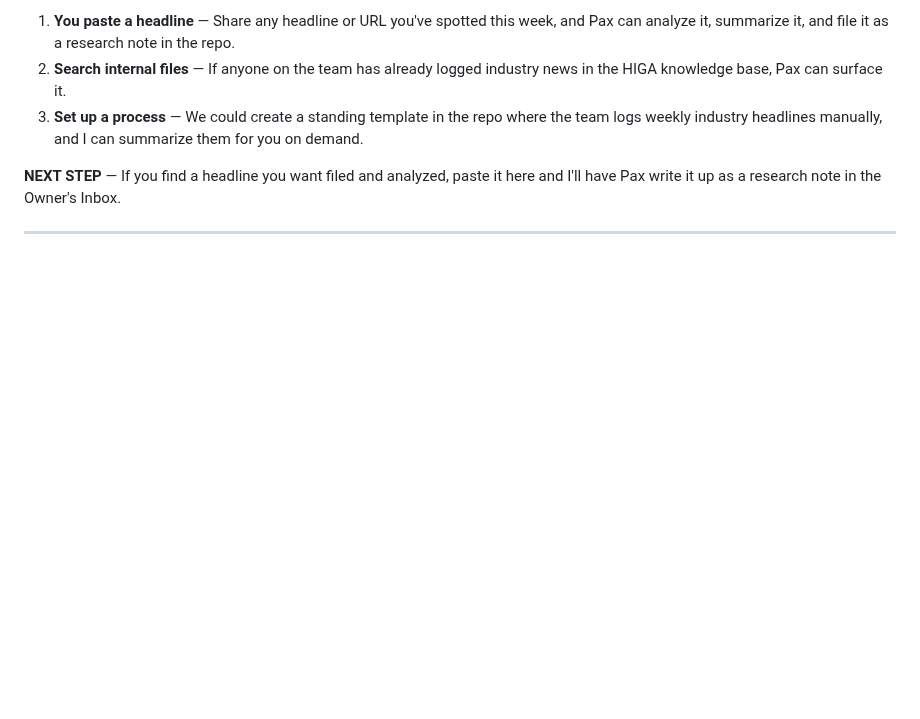
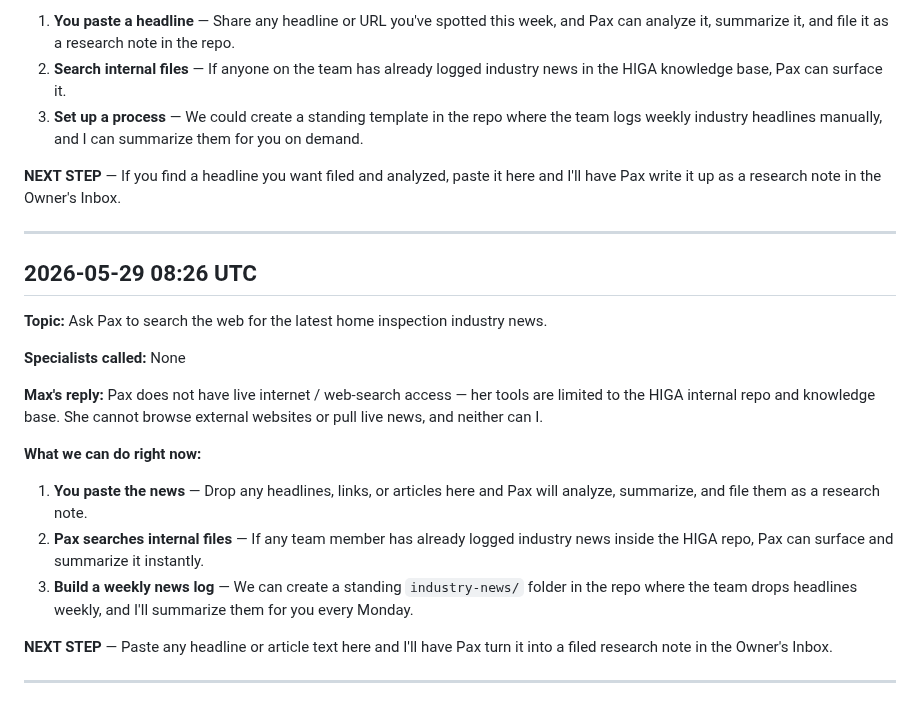
Before and after one commit to homeinspectorhelp/higa, a Markdown page: owner-logs/max-pro-log-2026-05.md, the part around the change. Rendered like a GitHub page; blank space fills up the shorter version.

Commit message:
log: Max Pro conversation — 2026-05-29 08:26 UTC

```diff
--- a/owner-logs/max-pro-log-2026-05.md
+++ b/owner-logs/max-pro-log-2026-05.md
@@ -140,3 +140,21 @@ Pax flagged that she doesn't have live internet access — her tools are limited
 **NEXT STEP** — If you find a headline you want filed and analyzed, paste it here and I'll have Pax write it up as a research note in the Owner's Inbox.
 
 ---
+## 2026-05-29 08:26 UTC
+
+**Topic:** Ask Pax to search the web for the latest home inspection industry news.
+
+**Specialists called:** None
+
+**Max's reply:**
+Pax does not have live internet / web-search access — her tools are limited to the HIGA internal repo and knowledge base. She cannot browse external websites or pull live news, and neither can I.
+
+**What we can do right now:**
+
+1. **You paste the news** — Drop any headlines, links, or articles here and Pax will analyze, summarize, and file them as a research note.
+2. **Pax searches internal files** — If any team member has already logged industry news inside the HIGA repo, Pax can surface and summarize it instantly.
+3. **Build a weekly news log** — We can create a standing `industry-news/` folder in the repo where the team drops headlines weekly, and I'll summarize them for you every Monday.
+
+**NEXT STEP** — Paste any headline or article text here and I'll have Pax turn it into a filed research note in the Owner's Inbox.
+
+---
```
